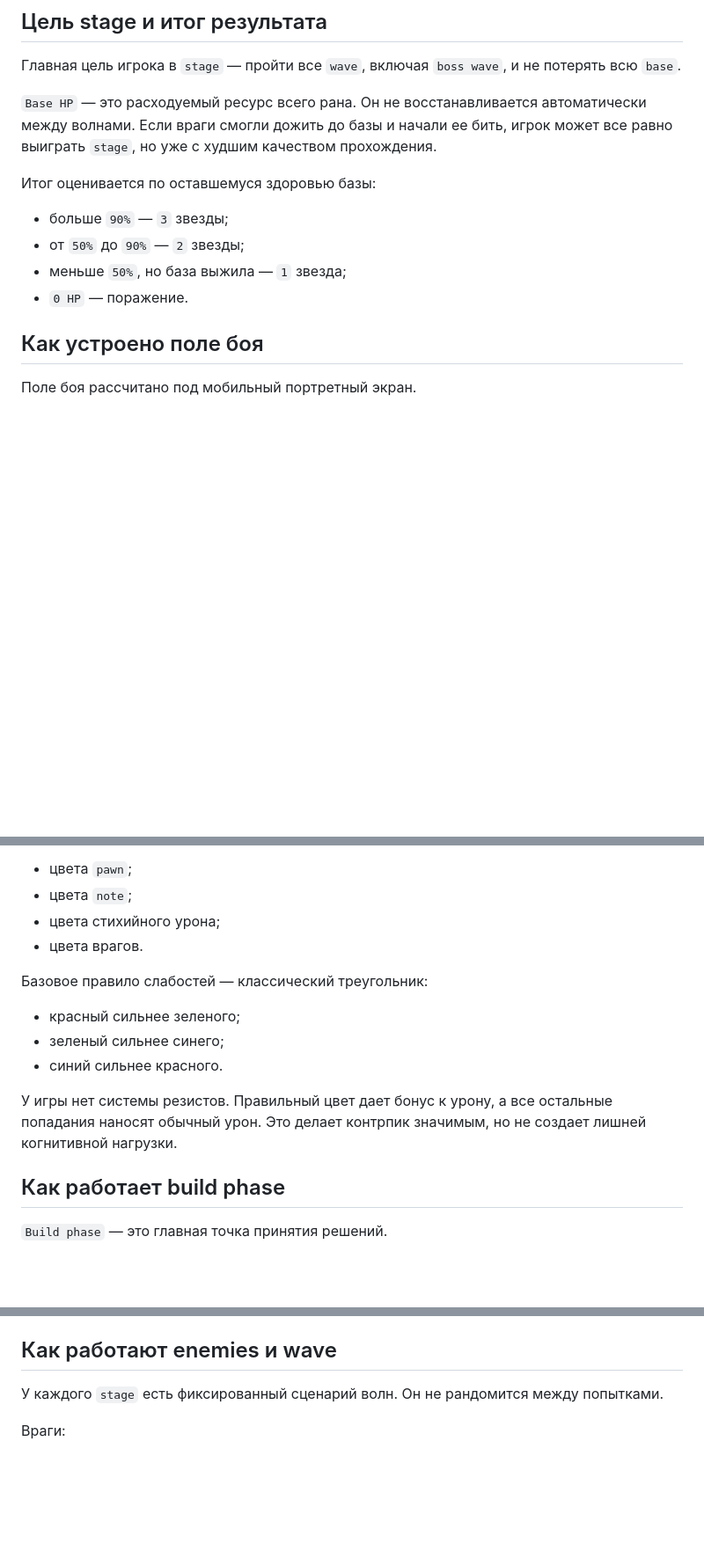
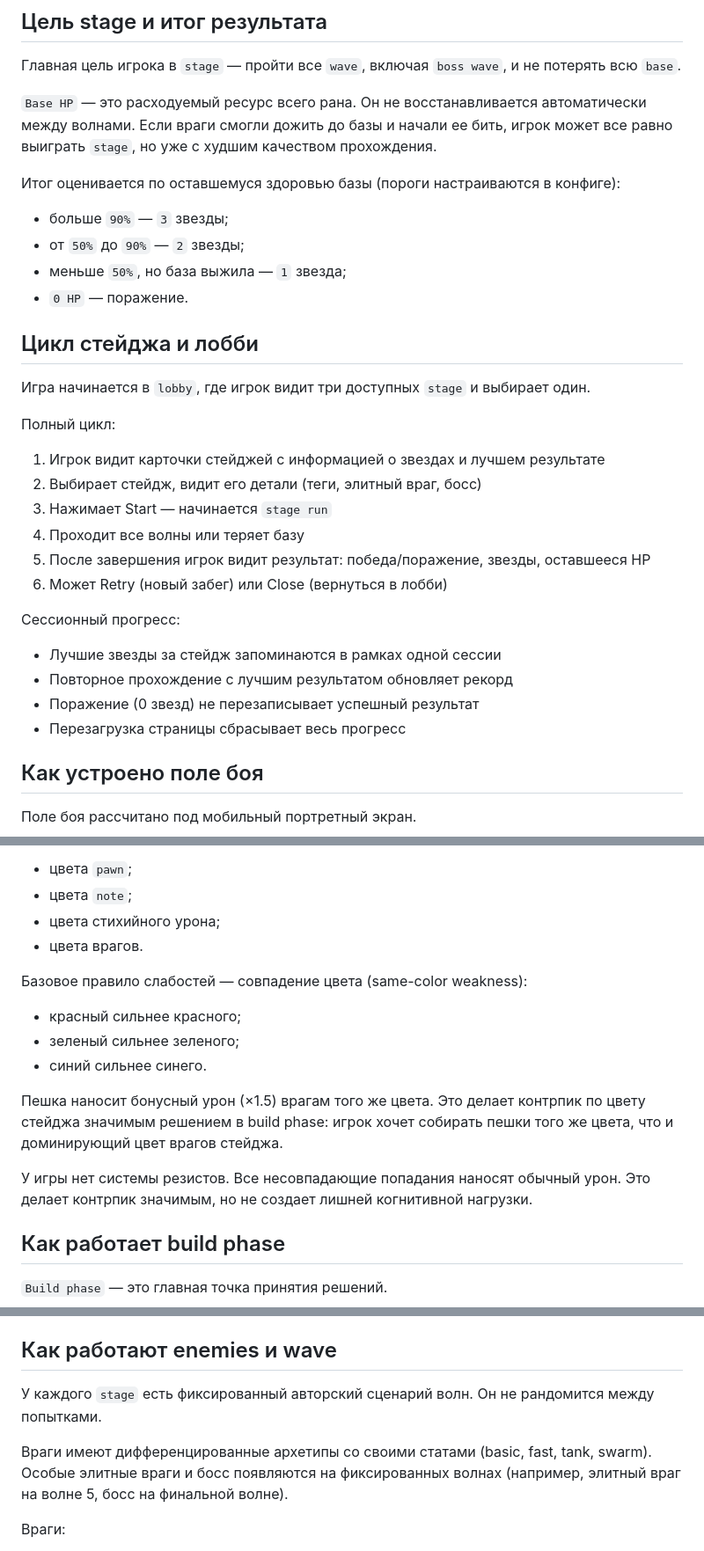
Before and after one commit to alexshibarshin/arcane-rave-phaser, a Markdown page: VISION.md, 3 parts joined by grey strips. Shown at 88% size. Drawn GitHub-style; blank space fills up the shorter version.

Commit message:
18-task-docs-update

```diff
--- a/VISION.md
+++ b/VISION.md
@@ -52,12 +52,30 @@
 
 `Base HP` — это расходуемый ресурс всего ранa. Он не восстанавливается автоматически между волнами. Если враги смогли дожить до базы и начали ее бить, игрок может все равно выиграть `stage`, но уже с худшим качеством прохождения.
 
-Итог оценивается по оставшемуся здоровью базы:
+Итог оценивается по оставшемуся здоровью базы (пороги настраиваются в конфиге):
 
 - больше `90%` — `3` звезды;
 - от `50%` до `90%` — `2` звезды;
 - меньше `50%`, но база выжила — `1` звезда;
 - `0 HP` — поражение.
+
+## Цикл стейджа и лобби
+
+Игра начинается в `lobby`, где игрок видит три доступных `stage` и выбирает один.
+
+Полный цикл:
+1. Игрок видит карточки стейджей с информацией о звездах и лучшем результате
+2. Выбирает стейдж, видит его детали (теги, элитный враг, босс)
+3. Нажимает Start — начинается `stage run`
+4. Проходит все волны или теряет базу
+5. После завершения игрок видит результат: победа/поражение, звезды, оставшееся HP
+6. Может Retry (новый забег) или Close (вернуться в лобби)
+
+Сессионный прогресс:
+- Лучшие звезды за стейдж запоминаются в рамках одной сессии
+- Повторное прохождение с лучшим результатом обновляет рекорд
+- Поражение (0 звезд) не перезаписывает успешный результат
+- Перезагрузка страницы сбрасывает весь прогресс
 
 ## Как устроено поле боя
 
@@ -167,13 +185,15 @@
 - цвета стихийного урона;
 - цвета врагов.
 
-Базовое правило слабостей — классический треугольник:
+Базовое правило слабостей — совпадение цвета (same-color weakness):
 
-- красный сильнее зеленого;
-- зеленый сильнее синего;
-- синий сильнее красного.
+- красный сильнее красного;
+- зеленый сильнее зеленого;
+- синий сильнее синего.
 
-У игры нет системы резистов. Правильный цвет дает бонус к урону, а все остальные попадания наносят обычный урон. Это делает контрпик значимым, но не создает лишней когнитивной нагрузки.
+Пешка наносит бонусный урон (×1.5) врагам того же цвета. Это делает контрпик по цвету стейджа значимым решением в build phase: игрок хочет собирать пешки того же цвета, что и доминирующий цвет врагов стейджа.
+
+У игры нет системы резистов. Все несовпадающие попадания наносят обычный урон. Это делает контрпик значимым, но не создает лишней когнитивной нагрузки.
 
 ## Как работает build phase
 
@@ -278,7 +298,9 @@
 
 ## Как работают enemies и wave
 
-У каждого `stage` есть фиксированный сценарий волн. Он не рандомится между попытками.
+У каждого `stage` есть фиксированный авторский сценарий волн. Он не рандомится между попытками.
+
+Враги имеют дифференцированные архетипы со своими статами (basic, fast, tank, swarm). Особые элитные враги и босс появляются на фиксированных волнах (например, элитный враг на волне 5, босс на финальной волне).
 
 Враги:
 
```
Also changed, not shown: CONTEXT.md (+7 -1 lines).
